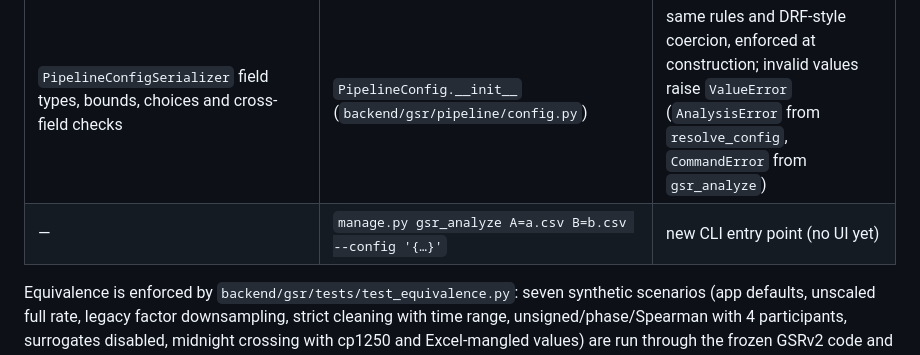
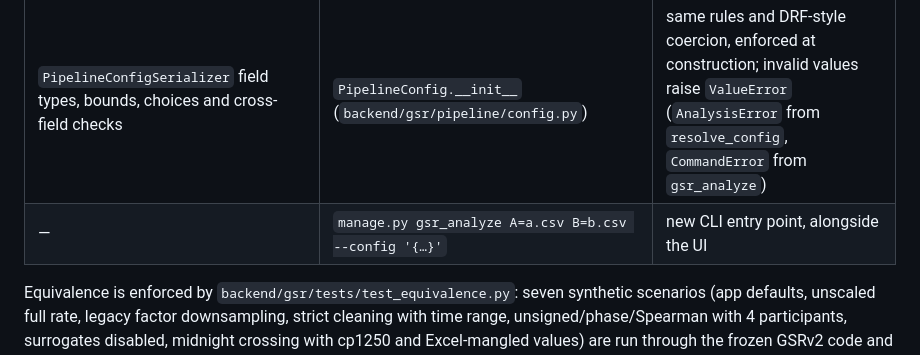
Before and after one commit to WWiertelak/gsr-app-2, a Markdown page: docs/research-gsrv2.md, the part around the change. GitHub-like rendering.

Commit message:
no-mistakes(document): Update stale CLI note in research doc

```diff
--- a/docs/research-gsrv2.md
+++ b/docs/research-gsrv2.md
@@ -156,7 +156,7 @@ Port of a standalone "emotional contagion" script, corrected in GSRv2:
 | `Project` / `Dataset` models, upload storage + parse-on-upload | `backend/gsr/models.py`, `services/datasets.py` | minimal: no owner, notes, UI language; `Dataset.file` is a `FileField` under `STORAGE_ROOT` with the same path layout |
 | analysis guards in `views.py` (scaling required, ≥ 2 datasets, min size/participants ≤ dataset count) | `services/analysis.py` (`analyze_files`, `run_project_analysis`) | same rules, plain Python service |
 | `PipelineConfigSerializer` field types, bounds, choices and cross-field checks | `PipelineConfig.__init__` (`backend/gsr/pipeline/config.py`) | same rules and DRF-style coercion, enforced at construction; invalid values raise `ValueError` (`AnalysisError` from `resolve_config`, `CommandError` from `gsr_analyze`) |
-| — | `manage.py gsr_analyze A=a.csv B=b.csv --config '{…}'` | new CLI entry point (no UI yet) |
+| — | `manage.py gsr_analyze A=a.csv B=b.csv --config '{…}'` | new CLI entry point, alongside the UI |
 
 Equivalence is enforced by `backend/gsr/tests/test_equivalence.py`: seven synthetic
 scenarios (app defaults, unscaled full rate, legacy factor downsampling, strict
```
